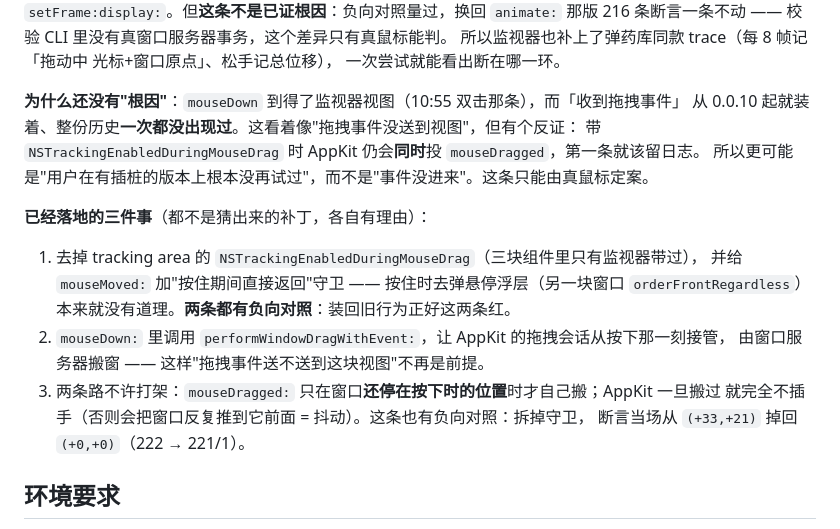
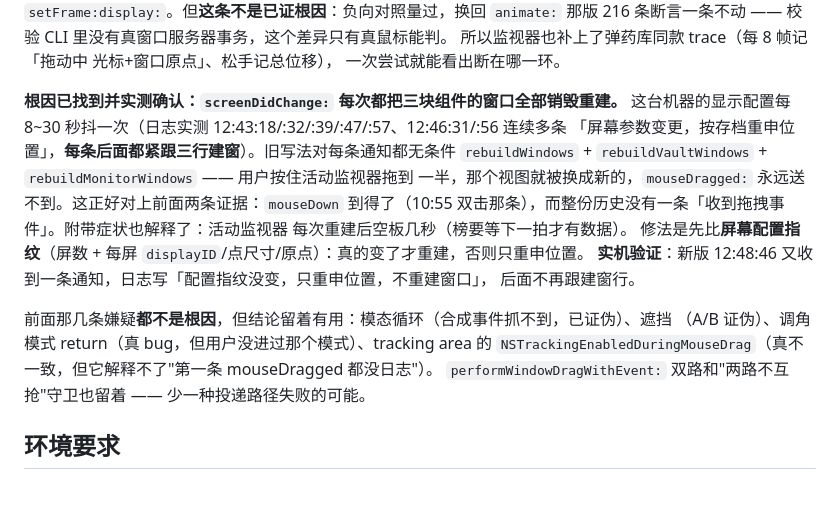
Before and after one commit to jieme8/deskboard, a Markdown page: README.md, the part around the change. Rendered like a GitHub page; blank space fills up the shorter version.

Commit message:
README：把 #2 的根因段改成实测结论（屏幕通知重建窗口），并逐条标注前面四个嫌疑为什么都不是它

```diff
--- a/README.md
+++ b/README.md
@@ -133,20 +133,21 @@ layer≈INT32 的远程桌面覆盖层）以完全相同的方式压着 ——
 所以监视器也补上了弹药库同款 trace（每 8 帧记「拖动中 光标+窗口原点」、松手记总位移），
 一次尝试就能看出断在哪一环。
 
-**为什么还没有"根因"**：`mouseDown` 到得了监视器视图（10:55 双击那条），而「收到拖拽事件」
-从 0.0.10 起就装着、整份历史**一次都没出现过**。这看着像"拖拽事件没送到视图"，但有个反证：
-带 `NSTrackingEnabledDuringMouseDrag` 时 AppKit 仍会**同时**投 `mouseDragged`，第一条就该留日志。
-所以更可能是"用户在有插桩的版本上根本没再试过"，而不是"事件没进来"。这条只能由真鼠标定案。
+**根因已找到并实测确认：`screenDidChange:` 每次都把三块组件的窗口全部销毁重建。**
+这台机器的显示配置每 8~30 秒抖一次（日志实测 12:43:18/:32/:39/:47/:57、12:46:31/:56 连续多条
+「屏幕参数变更，按存档重申位置」，**每条后面都紧跟三行建窗**）。旧写法对每条通知都无条件
+`rebuildWindows` + `rebuildVaultWindows` + `rebuildMonitorWindows` —— 用户按住活动监视器拖到
+一半，那个视图就被换成新的，`mouseDragged:` 永远送不到。这正好对上前面两条证据：`mouseDown`
+到得了（10:55 双击那条），而整份历史没有一条「收到拖拽事件」。附带症状也解释了：活动监视器
+每次重建后空板几秒（榜要等下一拍才有数据）。
+修法是先比**屏幕配置指纹**（屏数 + 每屏 `displayID`/点尺寸/原点）：真的变了才重建，否则只重申位置。
+**实机验证**：新版 12:48:46 又收到一条通知，日志写「配置指纹没变，只重申位置，不重建窗口」，
+后面不再跟建窗行。
 
-**已经落地的三件事**（都不是猜出来的补丁，各自有理由）：
-1. 去掉 tracking area 的 `NSTrackingEnabledDuringMouseDrag`（三块组件里只有监视器带过），
-   并给 `mouseMoved:` 加"按住期间直接返回"守卫 —— 按住时去弹悬停浮层（另一块窗口
-   `orderFrontRegardless`）本来就没有道理。**两条都有负向对照**：装回旧行为正好这两条红。
-2. `mouseDown:` 里调用 `performWindowDragWithEvent:`，让 AppKit 的拖拽会话从按下那一刻接管，
-   由窗口服务器搬窗 —— 这样"拖拽事件送不送到这块视图"不再是前提。
-3. 两条路不许打架：`mouseDragged:` 只在窗口**还停在按下时的位置**时才自己搬；AppKit 一旦搬过
-   就完全不插手（否则会把窗口反复推到它前面 = 抖动）。这条也有负向对照：拆掉守卫，
-   断言当场从 `(+33,+21)` 掉回 `(+0,+0)`（222 → 221/1）。
+前面那几条嫌疑**都不是根因**，但结论留着有用：模态循环（合成事件抓不到，已证伪）、遮挡
+（A/B 证伪）、调角模式 return（真 bug，但用户没进过那个模式）、tracking area 的
+`NSTrackingEnabledDuringMouseDrag`（真不一致，但它解释不了"第一条 mouseDragged 都没日志"）。
+`performWindowDragWithEvent:` 双路和"两路不互抢"守卫也留着 —— 少一种投递路径失败的可能。
 
 ## 环境要求
 
```
